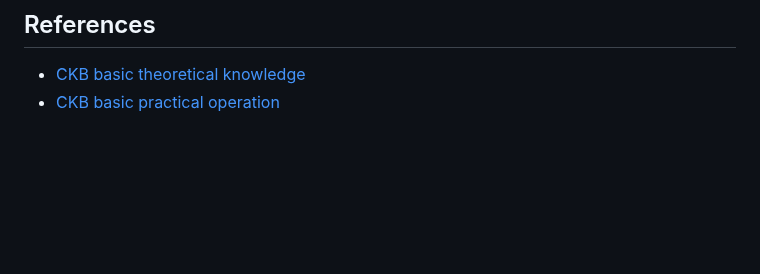
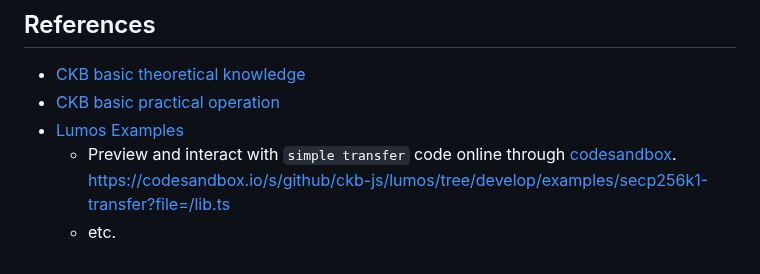
Before and after one commit to cryptape/ckb-tutorial, a Markdown page: js/README.md, the part around the change. GitHub-like rendering; blank space fills up the shorter version.

Commit message:
docs: add Lumos Examples into js tutorial

```diff
--- a/js/README.md
+++ b/js/README.md
@@ -58,3 +58,7 @@ In this tutorial, you learned how to write a message into a cell on CKB testnet
 ## References
 - [CKB basic theoretical knowledge](https://ckbacademy.vercel.app/courses/basic-theory)
 - [CKB basic practical operation](https://ckbacademy.vercel.app/courses/basic-operation)
+- [Lumos Examples](https://github.com/ckb-js/lumos/blob/develop/examples)
+  - Preview and interact with `simple transfer` code online through [codesandbox](https://codesandbox.io).
+    https://codesandbox.io/s/github/ckb-js/lumos/tree/develop/examples/secp256k1-transfer?file=/lib.ts
+  - etc.
```
